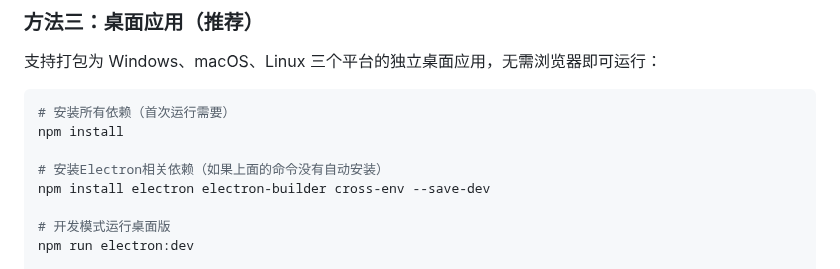
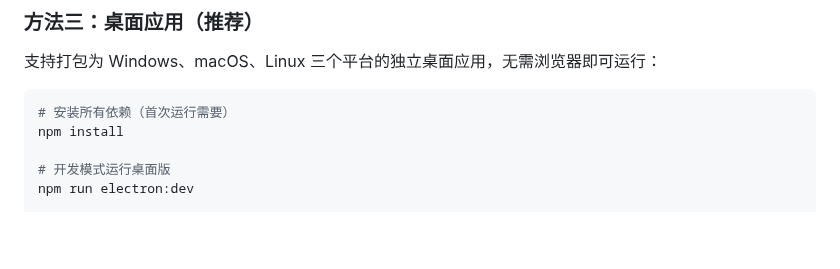
Before and after one commit to wang-junjian/tank-game, a Markdown page: README.md, the part around the change. Drawn GitHub-style; blank space fills up the shorter version.

````diff
--- a/README.md
+++ b/README.md
@@ -112,9 +112,6 @@ python -m SimpleHTTPServer 8000
 ```bash
 # 安装所有依赖（首次运行需要）
 npm install
-
-# 安装Electron相关依赖（如果上面的命令没有自动安装）
-npm install electron electron-builder cross-env --save-dev
 
 # 开发模式运行桌面版
 npm run electron:dev
````
Also changed, not shown: ELECTRON.md (+1 -3 lines), public/icon.png (added), 1 other file.
